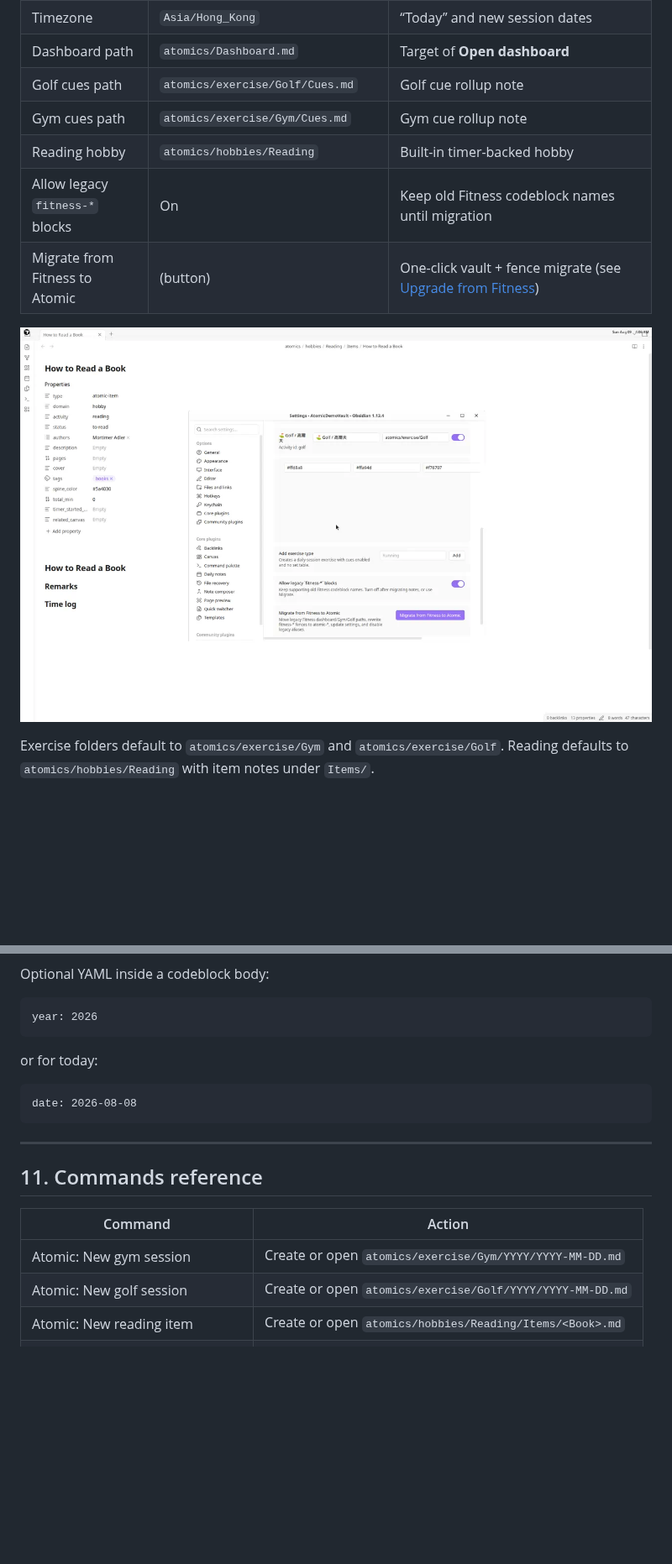
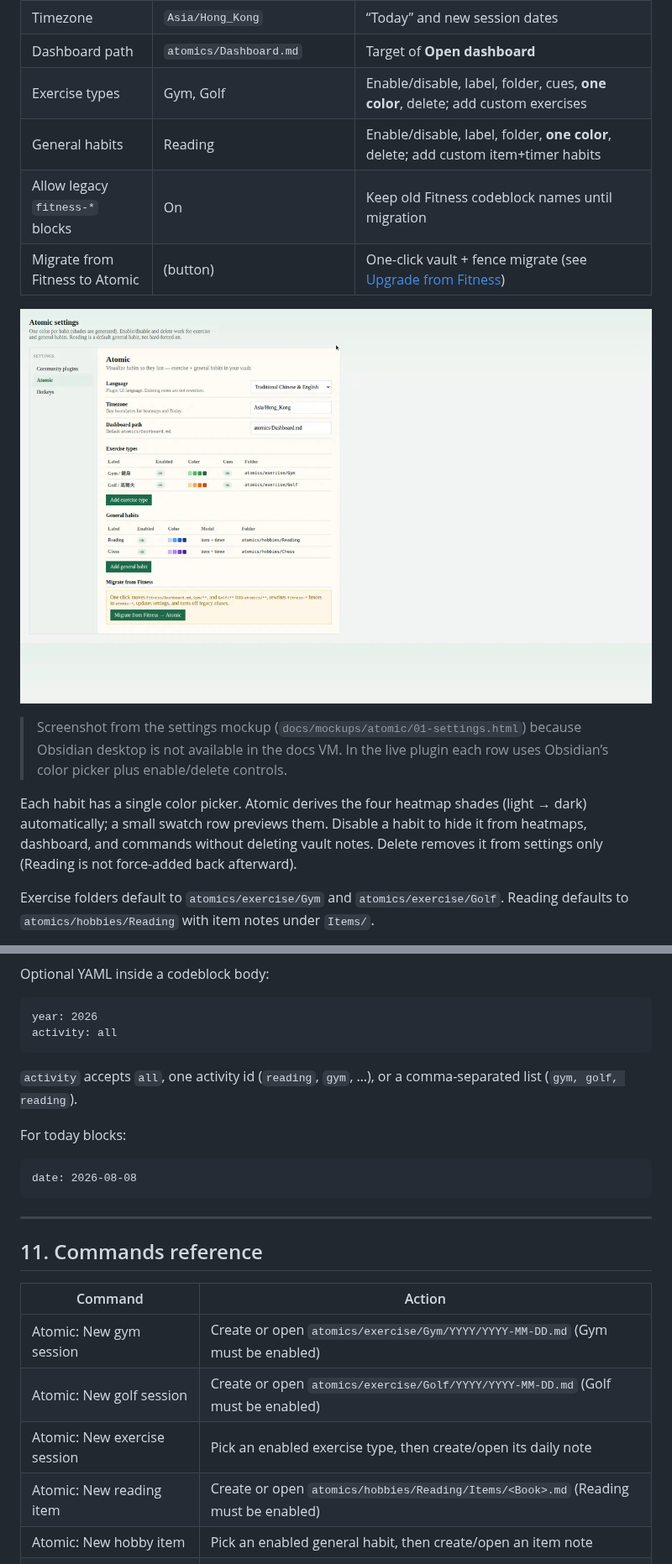
Before and after one commit to justinw0ng/fitness-plugin, a Markdown page: docs/USER_GUIDE.md, 2 parts joined by grey strips. Shown at 84% size. Rendered like a GitHub page; pictures changed too: docs/images/07-settings-atomic.png; blank space fills up the shorter version.

````diff
--- a/docs/USER_GUIDE.md
+++ b/docs/USER_GUIDE.md
@@ -145,13 +145,16 @@ The screenshot may show a demo path under `/tmp/...`. On your machine use `<your
 | Language | Traditional Chinese & English (`zh-Hant-en`) | Plugin UI language. Options are Traditional Chinese & English or English; existing notes are not rewritten |
 | Timezone | `Asia/Hong_Kong` | “Today” and new session dates |
 | Dashboard path | `atomics/Dashboard.md` | Target of **Open dashboard** |
-| Golf cues path | `atomics/exercise/Golf/Cues.md` | Golf cue rollup note |
-| Gym cues path | `atomics/exercise/Gym/Cues.md` | Gym cue rollup note |
-| Reading hobby | `atomics/hobbies/Reading` | Built-in timer-backed hobby |
+| Exercise types | Gym, Golf | Enable/disable, label, folder, cues, **one color**, delete; add custom exercises |
+| General habits | Reading | Enable/disable, label, folder, **one color**, delete; add custom item+timer habits |
 | Allow legacy `fitness-*` blocks | On | Keep old Fitness codeblock names until migration |
 | Migrate from Fitness to Atomic | (button) | One-click vault + fence migrate (see [Upgrade from Fitness](#upgrade-from-fitness)) |
 
-![Atomic settings](./images/07-settings-atomic.png)
+![Atomic settings — exercise + general habits](./images/07-settings-atomic.png)
+
+> Screenshot from the settings mockup (`docs/mockups/atomic/01-settings.html`) because Obsidian desktop is not available in the docs VM. In the live plugin each row uses Obsidian’s color picker plus enable/delete controls.
+
+Each habit has a single color picker. Atomic derives the four heatmap shades (light → dark) automatically; a small swatch row previews them. Disable a habit to hide it from heatmaps, dashboard, and commands without deleting vault notes. Delete removes it from settings only (Reading is not force-added back afterward).
 
 Exercise folders default to `atomics/exercise/Gym` and `atomics/exercise/Golf`. Reading defaults to `atomics/hobbies/Reading` with item notes under `Items/`.
 
@@ -351,9 +374,12 @@ Optional YAML inside a codeblock body:
 
 ```text
 year: 2026
+activity: all
 ```
 
-or for today:
+`activity` accepts `all`, one activity id (`reading`, `gym`, …), or a comma-separated list (`gym, golf, reading`).
+
+For today blocks:
 
 ```text
 date: 2026-08-08
@@ -365,9 +391,11 @@ date: 2026-08-08
 
 | Command | Action |
 |---------|--------|
-| Atomic: New gym session | Create or open `atomics/exercise/Gym/YYYY/YYYY-MM-DD.md` |
-| Atomic: New golf session | Create or open `atomics/exercise/Golf/YYYY/YYYY-MM-DD.md` |
-| Atomic: New reading item | Create or open `atomics/hobbies/Reading/Items/<Book>.md` |
+| Atomic: New gym session | Create or open `atomics/exercise/Gym/YYYY/YYYY-MM-DD.md` (Gym must be enabled) |
+| Atomic: New golf session | Create or open `atomics/exercise/Golf/YYYY/YYYY-MM-DD.md` (Golf must be enabled) |
+| Atomic: New exercise session | Pick an enabled exercise type, then create/open its daily note |
+| Atomic: New reading item | Create or open `atomics/hobbies/Reading/Items/<Book>.md` (Reading must be enabled) |
+| Atomic: New hobby item | Pick an enabled general habit, then create/open an item note |
 | Atomic: Ensure reading bookshelf | Create `atomics/hobbies/Reading/Bookshelf.base` if missing |
 | Atomic: Open reading bookshelf | Ensure and open `atomics/hobbies/Reading/Bookshelf.base` |
 | Atomic: Ensure book shelf | Create `atomics/hobbies/Reading/Book Shelf.md` if missing |
````
Also changed, not shown: other parts of docs/USER_GUIDE.md (+28 -7 lines), AGENTS.md (+7 -5 lines), README.md (+9 -3 lines), docs/habits-user-journey.md (added, +28 -0 lines), docs/images/atomic-heatmap-activity-filter.png (added), 4 other files.
